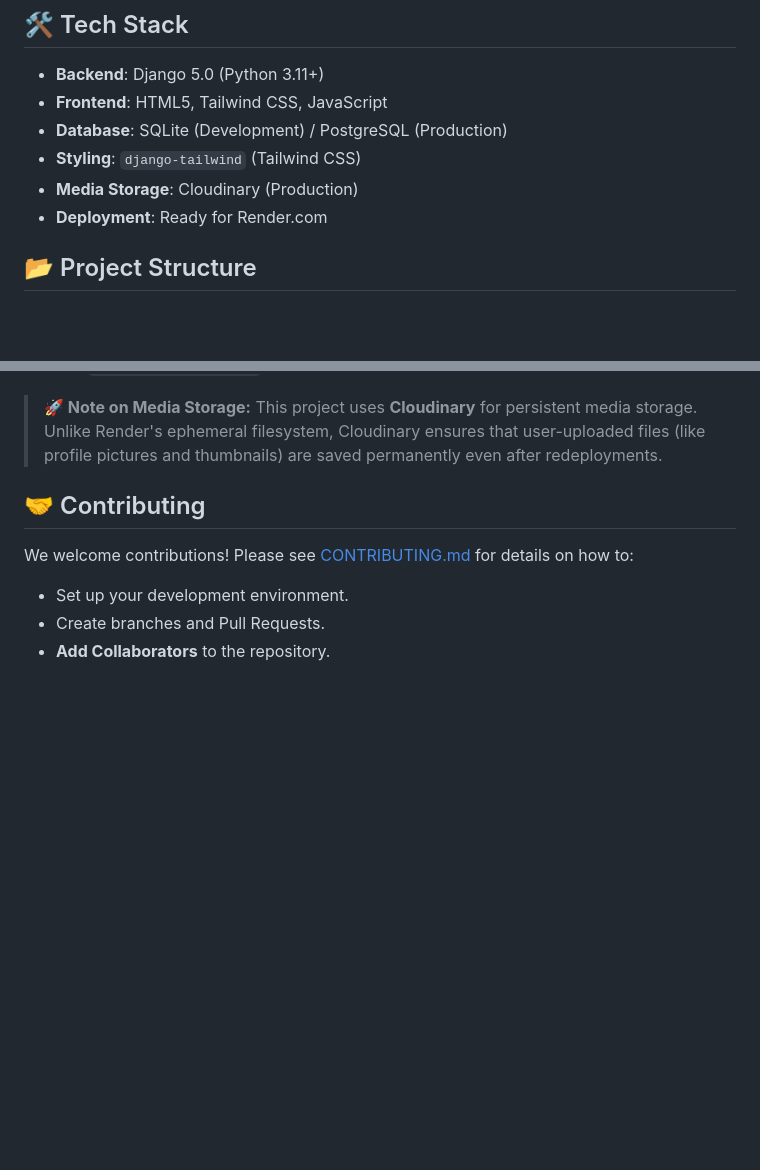
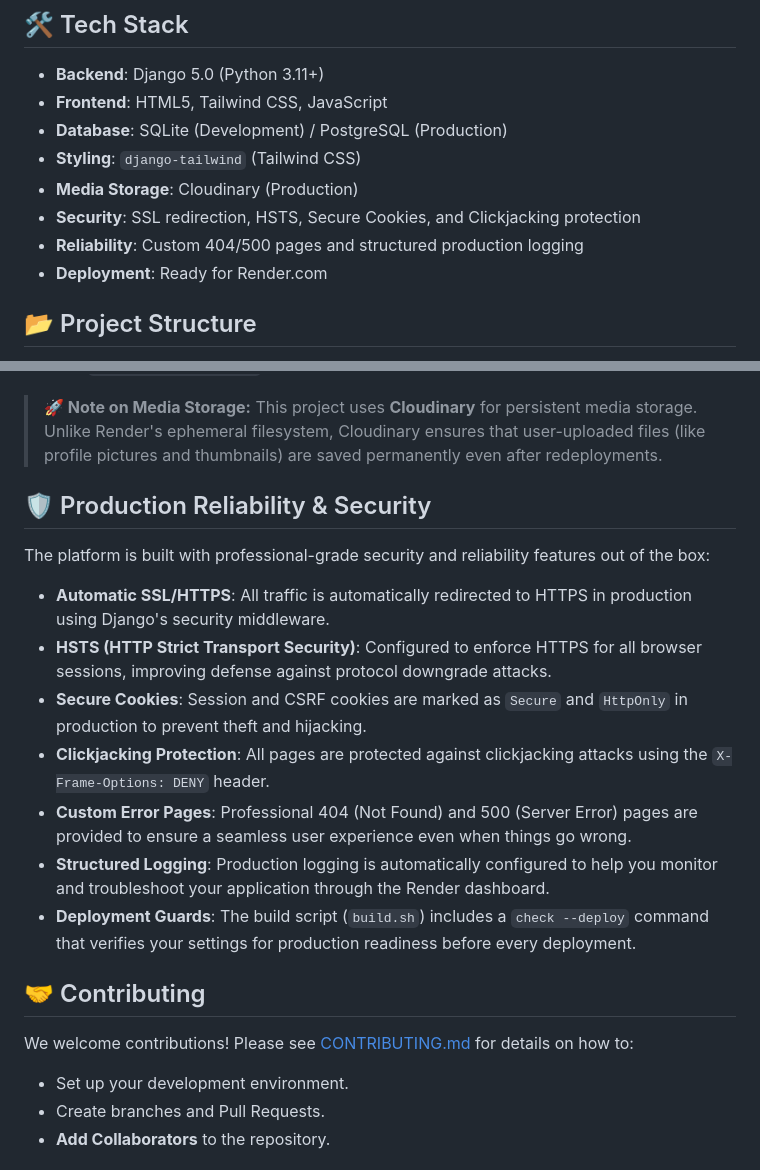
Before and after one commit to NxAdx/Student-Success-Hub, a Markdown page: README.md, 2 parts joined by grey strips. Rendered like a GitHub page; blank space fills up the shorter version.

Commit message:
Update README with production security and reliability features

```diff
--- a/README.md
+++ b/README.md
@@ -35,6 +35,8 @@
 *   **Database**: SQLite (Development) / PostgreSQL (Production)
 *   **Styling**: `django-tailwind` (Tailwind CSS)
 *   **Media Storage**: Cloudinary (Production)
+*   **Security**: SSL redirection, HSTS, Secure Cookies, and Clickjacking protection
+*   **Reliability**: Custom 404/500 pages and structured production logging
 *   **Deployment**: Ready for Render.com
 
 ## 📂 Project Structure
@@ -153,6 +155,18 @@ This project is configured for easy deployment on **Render.com**.
 > **🚀 Note on Media Storage:**
 > This project uses **Cloudinary** for persistent media storage. Unlike Render's ephemeral filesystem, Cloudinary ensures that user-uploaded files (like profile pictures and thumbnails) are saved permanently even after redeployments.
 
+## 🛡️ Production Reliability & Security
+
+The platform is built with professional-grade security and reliability features out of the box:
+
+-   **Automatic SSL/HTTPS**: All traffic is automatically redirected to HTTPS in production using Django's security middleware.
+-   **HSTS (HTTP Strict Transport Security)**: Configured to enforce HTTPS for all browser sessions, improving defense against protocol downgrade attacks.
+-   **Secure Cookies**: Session and CSRF cookies are marked as `Secure` and `HttpOnly` in production to prevent theft and hijacking.
+-   **Clickjacking Protection**: All pages are protected against clickjacking attacks using the `X-Frame-Options: DENY` header.
+-   **Custom Error Pages**: Professional 404 (Not Found) and 500 (Server Error) pages are provided to ensure a seamless user experience even when things go wrong.
+-   **Structured Logging**: Production logging is automatically configured to help you monitor and troubleshoot your application through the Render dashboard.
+-   **Deployment Guards**: The build script (`build.sh`) includes a `check --deploy` command that verifies your settings for production readiness before every deployment.
+
 ## 🤝 Contributing
 
 We welcome contributions! Please see [CONTRIBUTING.md](CONTRIBUTING.md) for details on how to:
```
